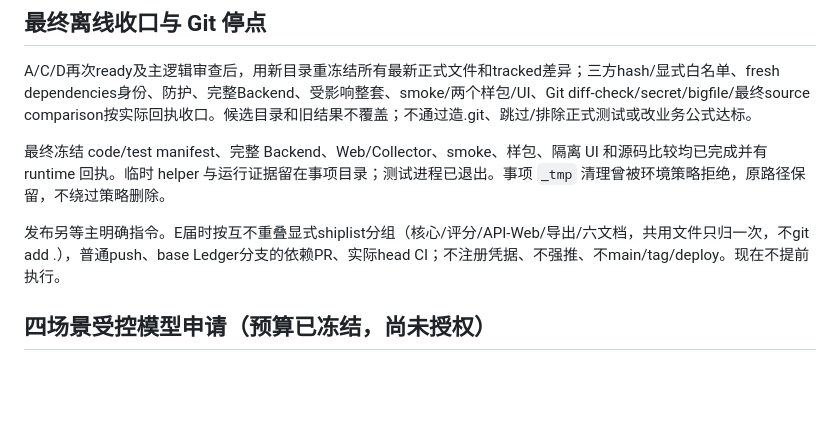
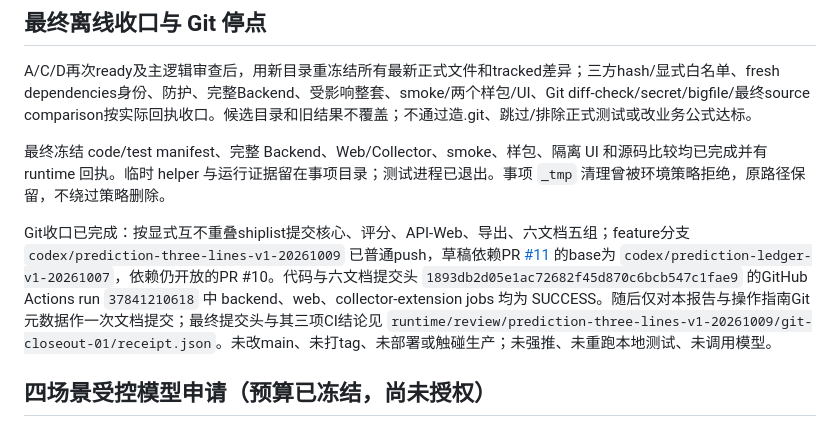
Before and after one commit to Oblivionis-ling/codex-reset-radar, a Markdown page: docs/maintenance/prediction-three-lines-v1-report.md, the part around the change. Drawn GitHub-style; blank space fills up the shorter version.

```diff
--- a/docs/maintenance/prediction-three-lines-v1-report.md
+++ b/docs/maintenance/prediction-three-lines-v1-report.md
@@ -134,7 +134,7 @@ A/C/D再次ready及主逻辑审查后，用新目录重冻结所有最新正式
 
 最终冻结 code/test manifest、完整 Backend、Web/Collector、smoke、样包、隔离 UI 和源码比较均已完成并有 runtime 回执。临时 helper 与运行证据留在事项目录；测试进程已退出。事项 `_tmp` 清理曾被环境策略拒绝，原路径保留，不绕过策略删除。
 
-发布另等主明确指令。E届时按互不重叠显式shiplist分组（核心/评分/API-Web/导出/六文档，共用文件只归一次，不git add .），普通push、base Ledger分支的依赖PR、实际head CI；不注册凭据、不强推、不main/tag/deploy。现在不提前执行。
+Git收口已完成：按显式互不重叠shiplist提交核心、评分、API-Web、导出、六文档五组；feature分支 `codex/prediction-three-lines-v1-20261009` 已普通push，草稿依赖PR [#11](https://github.com/Oblivionis-ling/codex-reset-radar/pull/11) 的base为 `codex/prediction-ledger-v1-20261007`，依赖仍开放的PR #10。代码与六文档提交头 `1893db2d05e1ac72682f45d870c6bcb547c1fae9` 的GitHub Actions run `37841210618` 中 backend、web、collector-extension jobs 均为 SUCCESS。随后仅对本报告与操作指南Git元数据作一次文档提交；最终提交头与其三项CI结论见 `runtime/review/prediction-three-lines-v1-20261009/git-closeout-01/receipt.json`。未改main、未打tag、未部署或触碰生产；未强推、未重跑本地测试、未调用模型。
 
 ## 四场景受控模型申请（预算已冻结，尚未授权）
 
```
Also changed, not shown: docs/v2/prediction-review-operations.md (+1 -1 lines).
